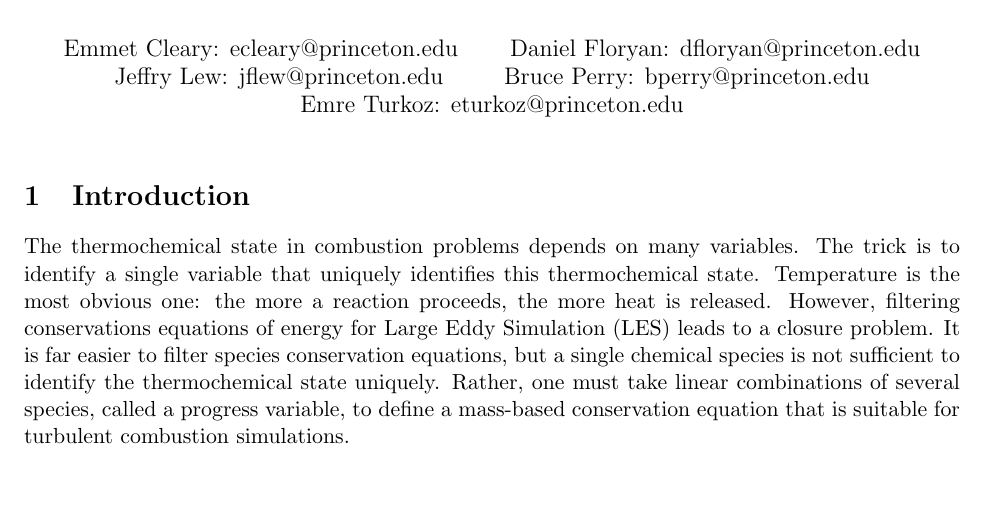
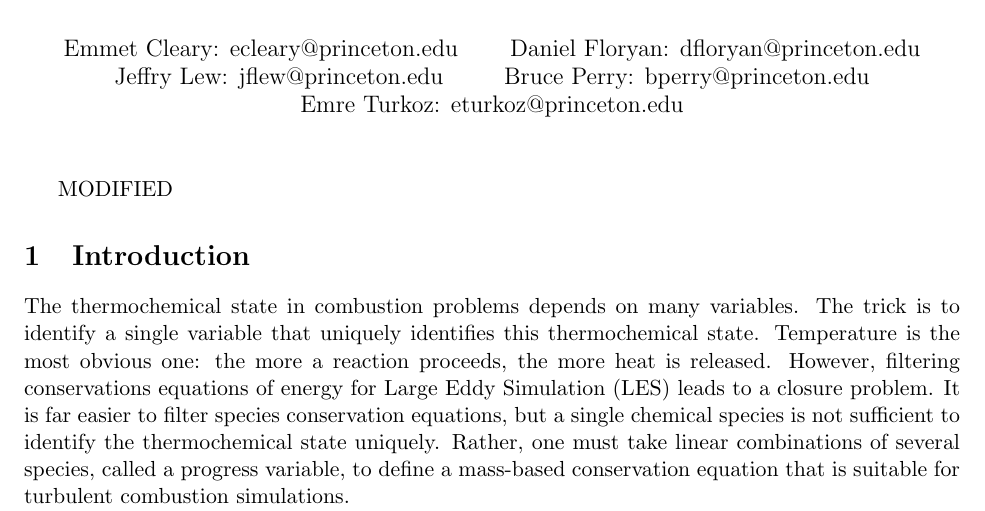
Before and after one commit to emreturkoz34/apc524, a LaTeX document (emre_turkoz_apc_report.tex): part of page 1 of 2, cut so that both start at the same text, the shorter picture padded with empty space. Compiled offline with pdfLaTeX.

Commit message:
modified *tex

```diff
--- a/emre_turkoz_apc_report.tex
+++ b/emre_turkoz_apc_report.tex
@@ -12,6 +12,7 @@
 \date{ }
 \maketitle
 
+MODIFIED
 \section{Introduction}
 
 The thermochemical state in combustion problems depends on many variables. The trick is to identify a single variable that uniquely identifies this thermochemical state. Temperature is the most obvious one: the more a reaction proceeds, the more heat is released. However, filtering conservations equations of energy for Large Eddy Simulation (LES) leads to a closure problem. It is far easier to filter species conservation equations, but a single chemical species is not sufficient to identify the thermochemical state uniquely. Rather, one must take linear combinations of several species, called a progress variable, to define a mass-based conservation equation that is suitable for turbulent combustion simulations.
```
